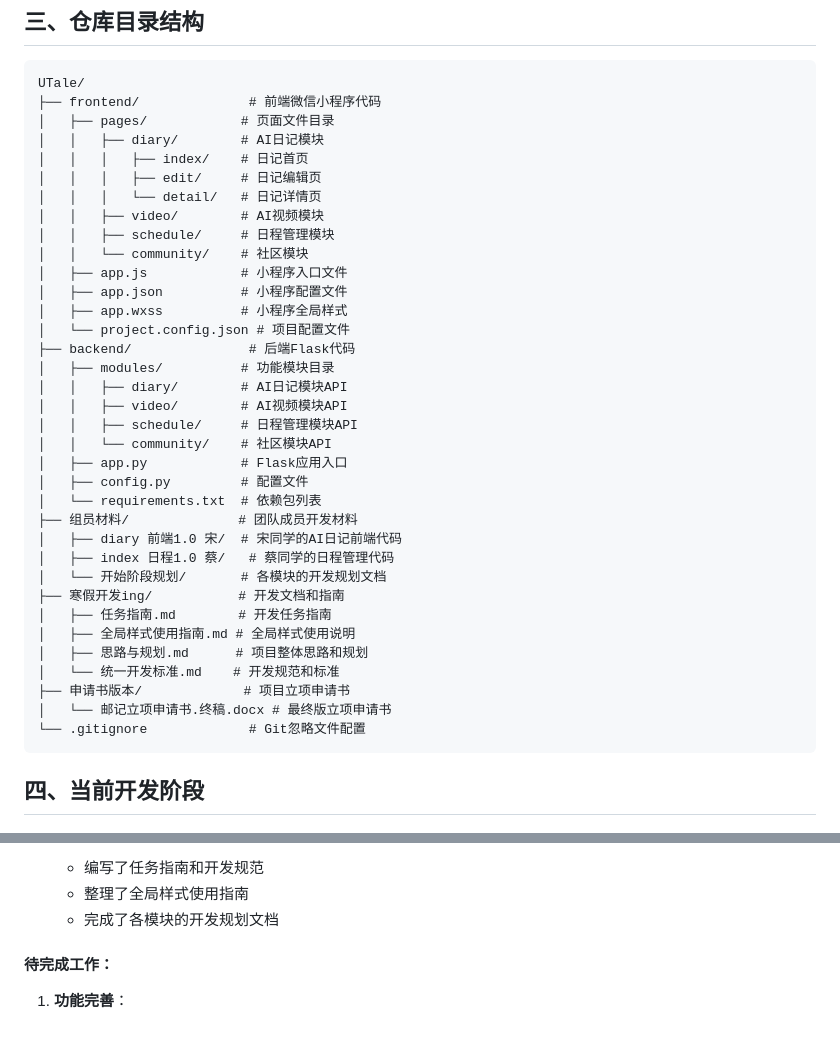
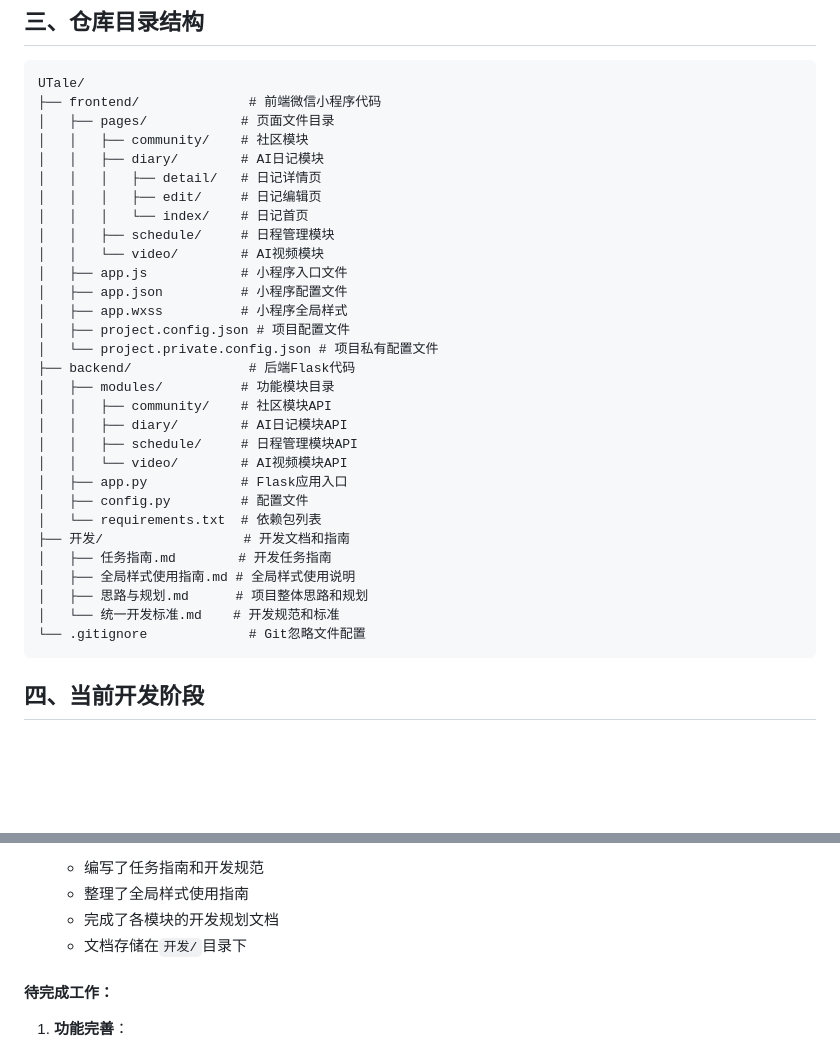
Before and after one commit to bupt-czr-25102/UTale, a Markdown page: README.md, 2 parts joined by grey strips. GitHub-like rendering; blank space fills up the shorter version.

````diff
--- a/README.md
+++ b/README.md
@@ -36,37 +36,32 @@
 UTale/
 ├── frontend/              # 前端微信小程序代码
 │   ├── pages/            # 页面文件目录
+│   │   ├── community/    # 社区模块
 │   │   ├── diary/        # AI日记模块
-│   │   │   ├── index/    # 日记首页
+│   │   │   ├── detail/   # 日记详情页
 │   │   │   ├── edit/     # 日记编辑页
-│   │   │   └── detail/   # 日记详情页
-│   │   ├── video/        # AI视频模块
+│   │   │   └── index/    # 日记首页
 │   │   ├── schedule/     # 日程管理模块
-│   │   └── community/    # 社区模块
+│   │   └── video/        # AI视频模块
 │   ├── app.js            # 小程序入口文件
 │   ├── app.json          # 小程序配置文件
 │   ├── app.wxss          # 小程序全局样式
-│   └── project.config.json # 项目配置文件
+│   ├── project.config.json # 项目配置文件
+│   └── project.private.config.json # 项目私有配置文件
 ├── backend/               # 后端Flask代码
 │   ├── modules/          # 功能模块目录
+│   │   ├── community/    # 社区模块API
 │   │   ├── diary/        # AI日记模块API
-│   │   ├── video/        # AI视频模块API
 │   │   ├── schedule/     # 日程管理模块API
-│   │   └── community/    # 社区模块API
+│   │   └── video/        # AI视频模块API
 │   ├── app.py            # Flask应用入口
 │   ├── config.py         # 配置文件
 │   └── requirements.txt  # 依赖包列表
-├── 组员材料/              # 团队成员开发材料
-│   ├── diary 前端1.0 宋/  # 宋同学的AI日记前端代码
-│   ├── index 日程1.0 蔡/   # 蔡同学的日程管理代码
-│   └── 开始阶段规划/       # 各模块的开发规划文档
-├── 寒假开发ing/           # 开发文档和指南
+├── 开发/                  # 开发文档和指南
 │   ├── 任务指南.md        # 开发任务指南
 │   ├── 全局样式使用指南.md # 全局样式使用说明
 │   ├── 思路与规划.md      # 项目整体思路和规划
 │   └── 统一开发标准.md    # 开发规范和标准
-├── 申请书版本/             # 项目立项申请书
-│   └── 邮记立项申请书.终稿.docx # 最终版立项申请书
 └── .gitignore             # Git忽略文件配置
 ```
 
@@ -95,6 +90,7 @@ UTale/
    - 编写了任务指南和开发规范
    - 整理了全局样式使用指南
    - 完成了各模块的开发规划文档
+   - 文档存储在`开发/`目录下
 
 #### 待完成工作：
 1. **功能完善**：
````
